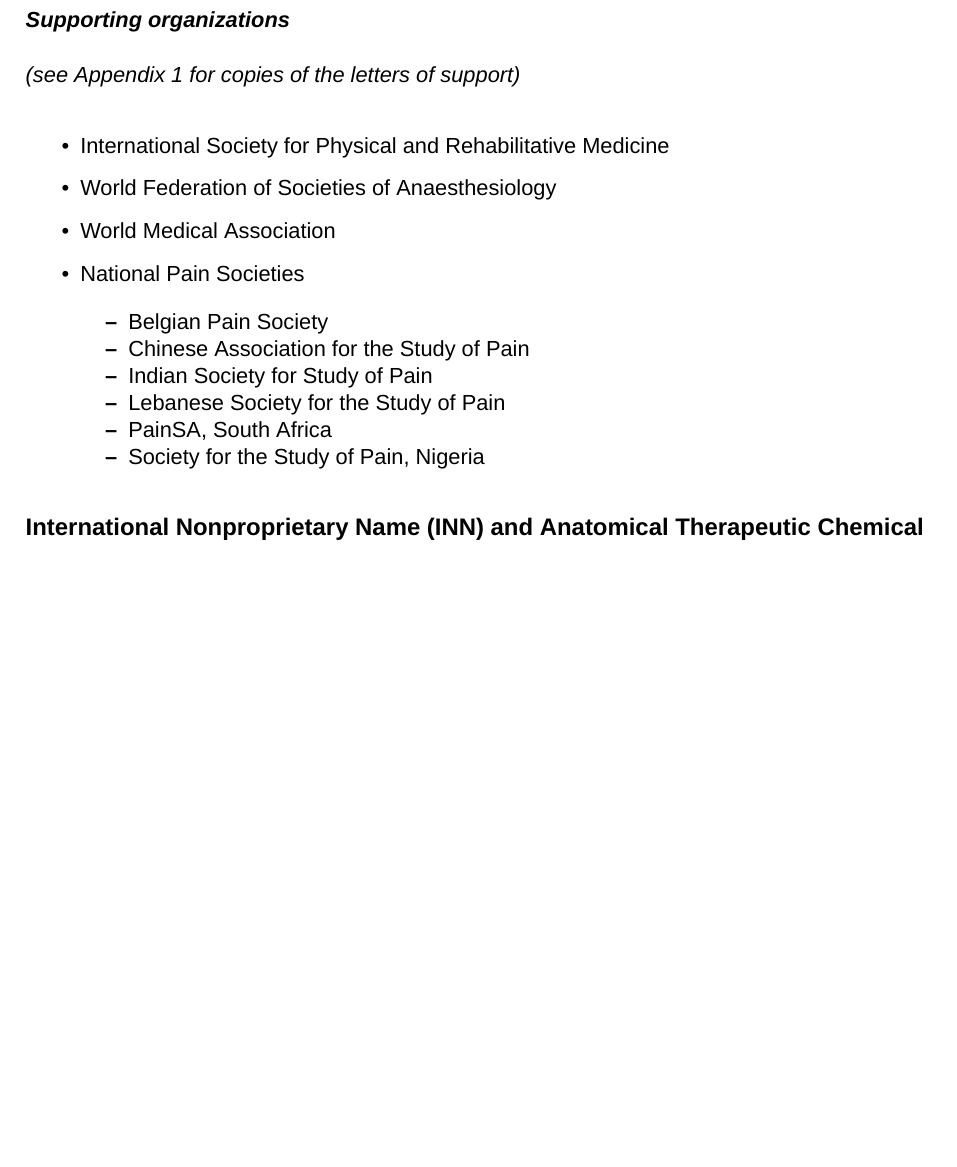
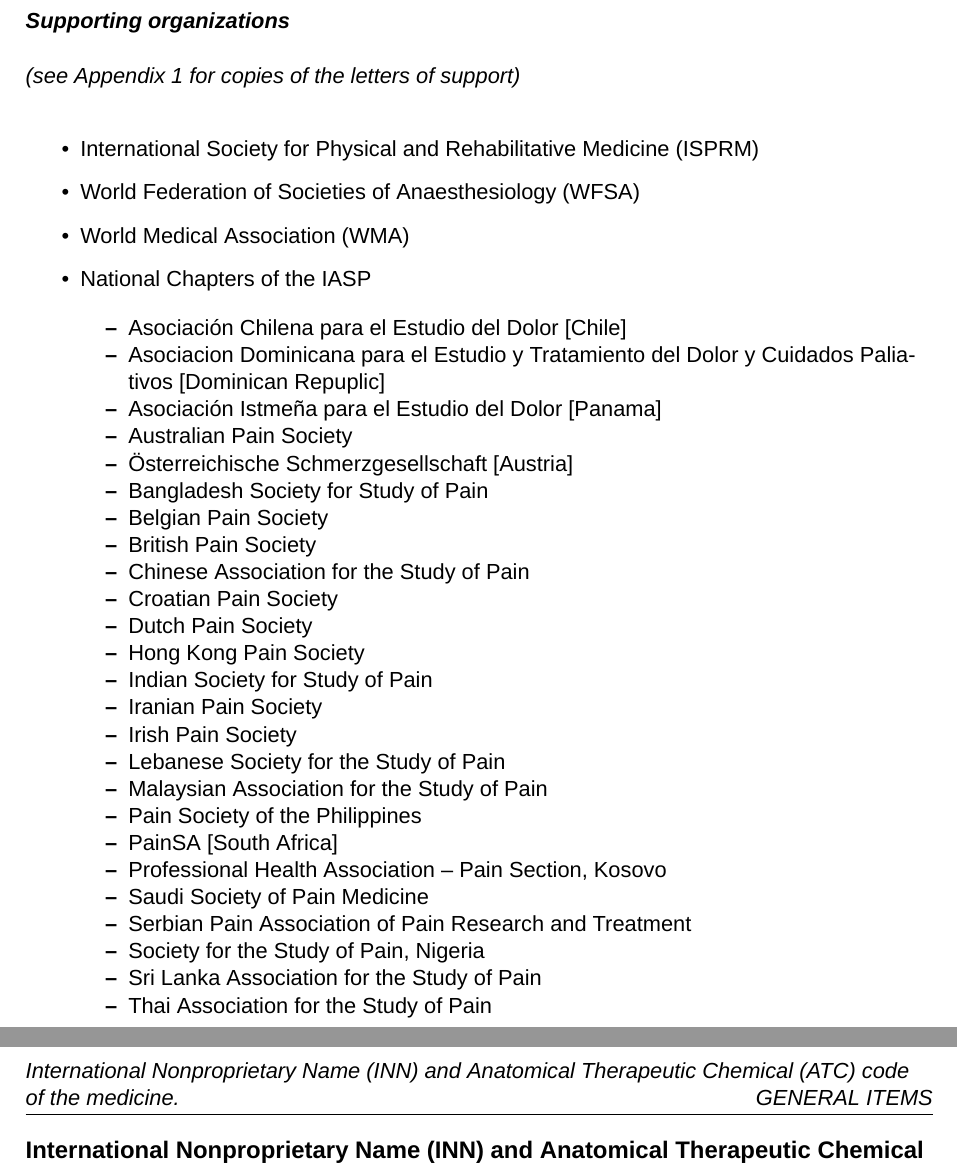
Before and after one commit to kamermanpr/WHO-EML-application-2016, an R Markdown document (application.Rmd): part of page 5 of 40 before the commit and two parts of pages 5 and 6 of 40 after it, the two joined at a grey line, cut so that both start at the same text, the shorter picture padded with empty space. Rendered offline with R 4.5, knitr and Pandoc, then LaTeX, with nearby package versions; some code elsewhere in the file could not run offline; a font, style sheet, LaTeX package, included part or bibliography that could not be used is replaced or left out.

Commit message:
Updated list of supporting IASP chapters

```diff
--- a/application.Rmd
+++ b/application.Rmd
@@ -60,19 +60,39 @@
 #### Supporting organizations
 _(see Appendix 1 for copies of the letters of support)_
 
-- International Society for Physical and Rehabilitative Medicine
+- International Society for Physical and Rehabilitative Medicine (ISPRM)
 
-- World Federation of Societies of Anaesthesiology
+- World Federation of Societies of Anaesthesiology (WFSA)
 
-- World Medical Association
+- World Medical Association (WMA)
 
-- National Pain Societies
+- National Chapters of the IASP
+    - Asociación Chilena para el Estudio del Dolor [Chile]
+    - Asociacion Dominicana para el Estudio y Tratamiento del Dolor
+    y Cuidados Paliativos [Dominican Repuplic]
+    - Asociación Istmeña para el Estudio del Dolor [Panama]
+    - Australian Pain Society
+    - Österreichische Schmerzgesellschaft [Austria]
+    - Bangladesh Society for Study of Pain
     - Belgian Pain Society
+    - British Pain Society
     - Chinese Association for the Study of Pain
+    - Croatian Pain Society
+    - Dutch Pain Society
+    - Hong Kong Pain Society
     - Indian Society for Study of Pain
+    - Iranian Pain Society
+    - Irish Pain Society
     - Lebanese Society for the Study of Pain
-    - PainSA, South Africa
+    - Malaysian Association for the Study of Pain
+    - Pain Society of the Philippines
+    - PainSA [South Africa]
+    - Professional Health Association – Pain Section, Kosovo
+    - Saudi Society of Pain Medicine
+    - Serbian Pain Association of Pain Research and Treatment
     - Society for the Study of Pain, Nigeria
+    - Sri Lanka Association for the Study of Pain
+    - Thai Association for the Study of Pain
 
 ## International Nonproprietary Name (INN) and Anatomical Therapeutic Chemical (ATC) code of the medicine.
 
```
